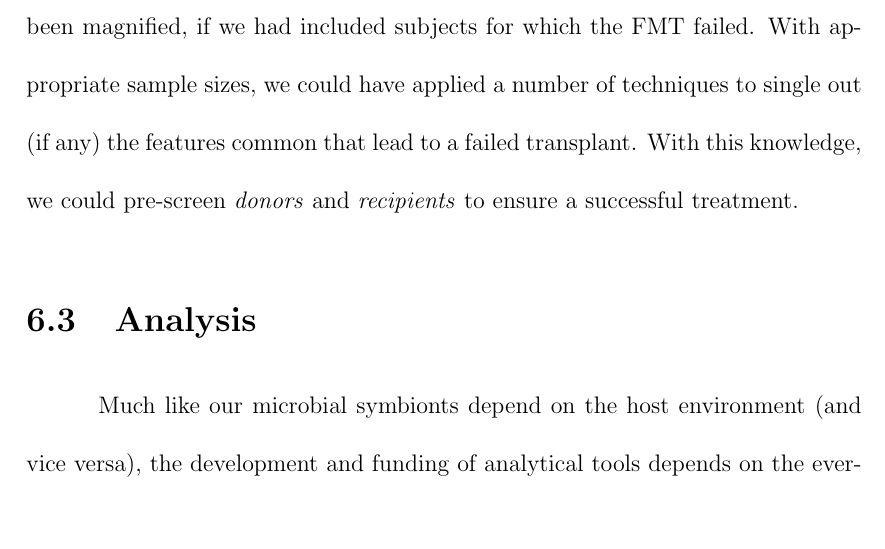
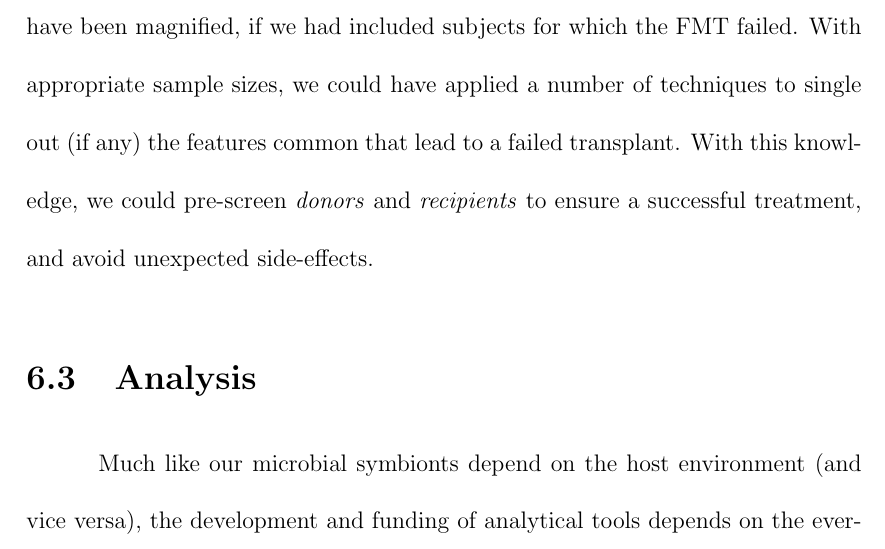
Before and after one commit to ElDeveloper/phd-thesis, a LaTeX thesis (main.tex, which reads chapter_conclusions.tex): part of page 175 of 205 before the commit and part of page 175 of 206 after it, cut so that both start at the same text, the shorter picture padded with empty space. Compiled offline with pdfLaTeX; a LaTeX package or settings file that is missing is left out.

Commit message:
Add extra piece to sentence

```diff
--- a/chapter_conclusions.tex
+++ b/chapter_conclusions.tex
@@ -98,7 +98,7 @@ magnified, if we had included subjects for which the \gls{fmt} failed. With
 appropriate sample sizes, we could have applied a number of techniques to
 single out (if any) the features common that lead to a failed transplant. With
 this knowledge, we could pre-screen \textit{donors} and \textit{recipients} to
-ensure a successful treatment.
+ensure a successful treatment, and avoid unexpected side-effects.
 
 \section{Analysis}
 
```
